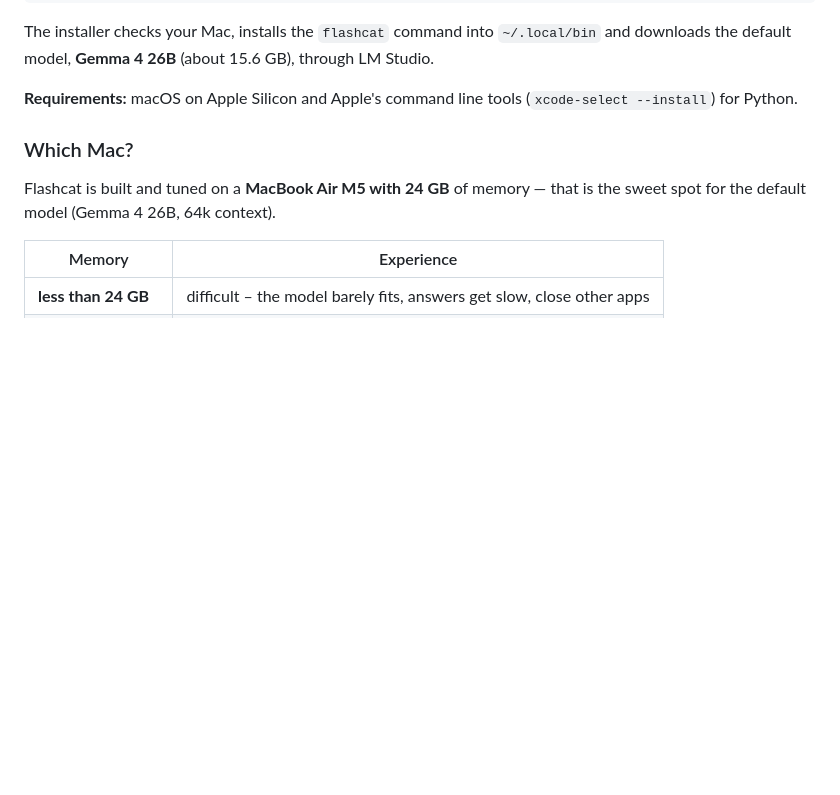
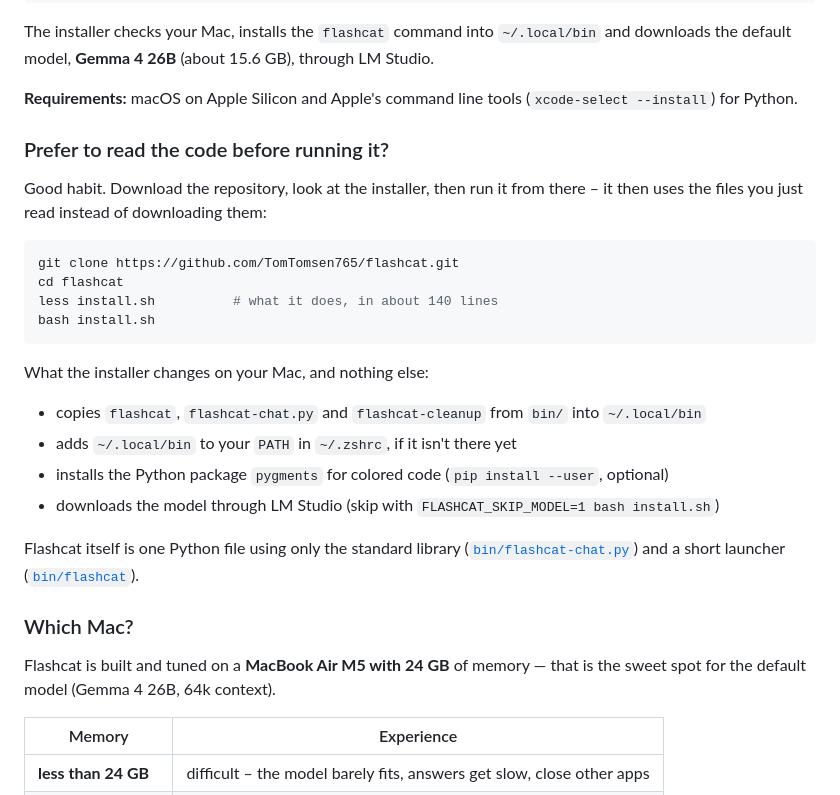
Before and after one commit to TomTomsen765/flashcat, a Markdown page: README.md, the part around the change. GitHub-like rendering; blank space fills up the shorter version.

Commit message:
README: install from a downloaded copy after reading the installer
Alternative to curl | bash, plus a list of everything the installer changes.

Co-Authored-By: Claude Opus 5.5 <noreply@anthropic.com>

````diff
--- a/README.md
+++ b/README.md
@@ -24,6 +24,28 @@ default model, **Gemma 4 26B** (about 15.6 GB), through LM Studio.
 
 **Requirements:** macOS on Apple Silicon and Apple's command line tools (`xcode-select --install`)
 for Python.
+
+### Prefer to read the code before running it?
+
+Good habit. Download the repository, look at the installer, then run it from there – it then uses
+the files you just read instead of downloading them:
+
+```sh
+git clone https://github.com/TomTomsen765/flashcat.git
+cd flashcat
+less install.sh          # what it does, in about 140 lines
+bash install.sh
+```
+
+What the installer changes on your Mac, and nothing else:
+
+- copies `flashcat`, `flashcat-chat.py` and `flashcat-cleanup` from `bin/` into `~/.local/bin`
+- adds `~/.local/bin` to your `PATH` in `~/.zshrc`, if it isn't there yet
+- installs the Python package `pygments` for colored code (`pip install --user`, optional)
+- downloads the model through LM Studio (skip with `FLASHCAT_SKIP_MODEL=1 bash install.sh`)
+
+Flashcat itself is one Python file using only the standard library
+([`bin/flashcat-chat.py`](bin/flashcat-chat.py)) and a short launcher ([`bin/flashcat`](bin/flashcat)).
 
 ### Which Mac?
 
````
